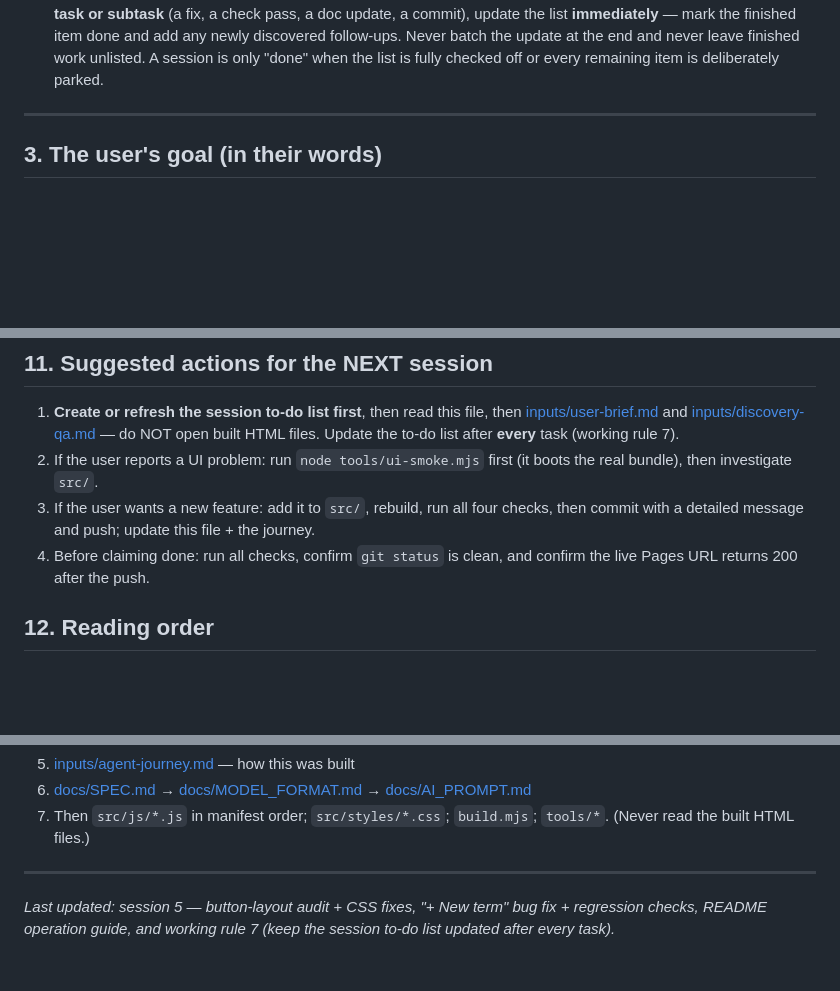
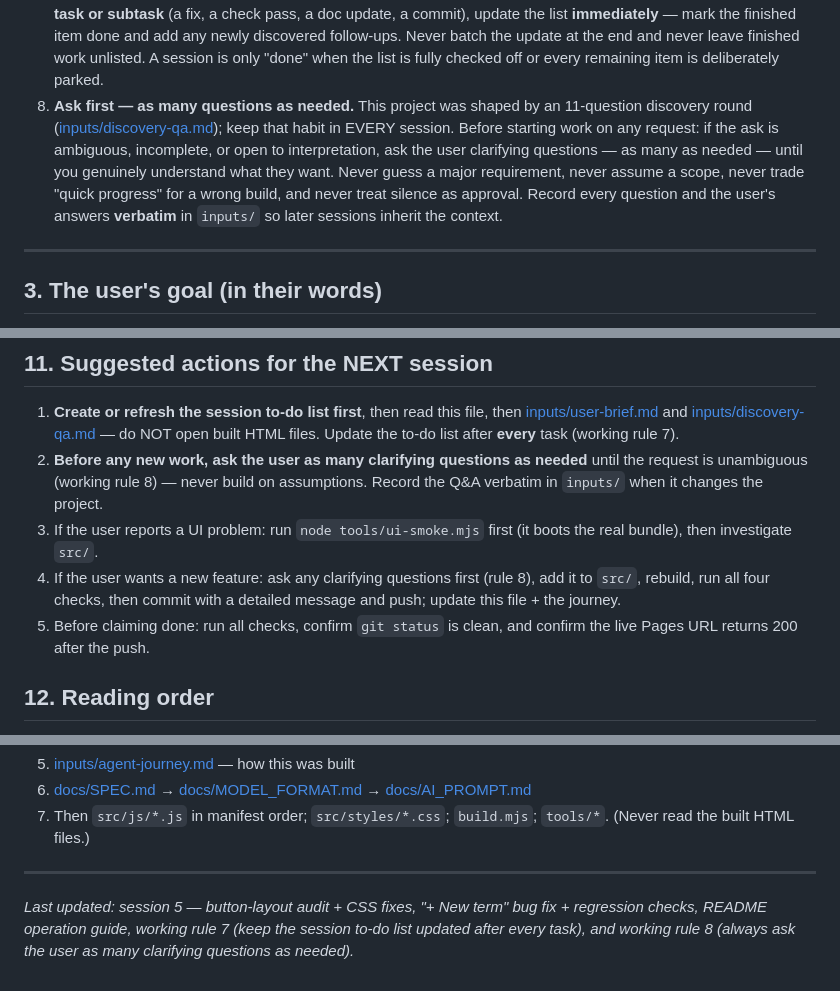
Before and after one commit to ahrar-m/Node-Based-Calculator, a Markdown page: AGENT.md, 3 parts joined by grey strips. Rendered like a GitHub page; blank space fills up the shorter version.

Commit message:
AGENT.md: add working rule 8 - agents must ask the user as many clarifying questions as needed
The project was shaped by an 11-question discovery round; this codifies that habit for every future session:
- New working rule 8 ("Ask first"): before any work, ask the user clarifying questions - as many as needed - until the request is unambiguous; never guess a major requirement, never assume scope, never treat silence as approval; record Q&A verbatim in inputs/ so later sessions inherit the context.
- Next-session checklist now makes "ask clarifying questions first" step 2 (before any new feature work, before assumptions).
- Session log + footer updated; inputs/agent-journey.md gains step 59.

No src/ changes - docs only; no rebuild required.

```diff
--- a/AGENT.md
+++ b/AGENT.md
@@ -54,6 +54,14 @@ serving root `index.html`; shareable `calcgraph.html` is also committed).
    finished item done and add any newly discovered follow-ups. Never batch the update at
    the end and never leave finished work unlisted. A session is only "done" when the list
    is fully checked off or every remaining item is deliberately parked.
+8. **Ask first — as many questions as needed.** This project was shaped by an 11-question
+   discovery round ([inputs/discovery-qa.md](inputs/discovery-qa.md)); keep that habit in
+   EVERY session. Before starting work on any request: if the ask is ambiguous, incomplete,
+   or open to interpretation, ask the user clarifying questions — as many as needed — until
+   you genuinely understand what they want. Never guess a major requirement, never assume
+   a scope, never trade "quick progress" for a wrong build, and never treat silence as
+   approval. Record every question and the user's answers **verbatim** in `inputs/` so later
+   sessions inherit the context.
 
 ---
 
@@ -246,11 +257,15 @@ No `npm install` needed for anything.
    [inputs/user-brief.md](inputs/user-brief.md) and
    [inputs/discovery-qa.md](inputs/discovery-qa.md) — do NOT open built HTML files.
    Update the to-do list after **every** task (working rule 7).
-2. If the user reports a UI problem: run `node tools/ui-smoke.mjs` first (it boots the
+2. **Before any new work, ask the user as many clarifying questions as needed** until the
+   request is unambiguous (working rule 8) — never build on assumptions. Record the Q&A
+   verbatim in `inputs/` when it changes the project.
+3. If the user reports a UI problem: run `node tools/ui-smoke.mjs` first (it boots the
    real bundle), then investigate `src/`.
-3. If the user wants a new feature: add it to `src/`, rebuild, run all four checks,
-   then commit with a detailed message and push; update this file + the journey.
-4. Before claiming done: run all checks, confirm `git status` is clean, and confirm
+4. If the user wants a new feature: ask any clarifying questions first (rule 8), add it
+   to `src/`, rebuild, run all four checks, then commit with a detailed message and push;
+   update this file + the journey.
+5. Before claiming done: run all checks, confirm `git status` is clean, and confirm
    the live Pages URL returns 200 after the push.
 
 ## 12. Reading order
@@ -266,5 +281,5 @@ No `npm install` needed for anything.
 
 ---
 *Last updated: session 5 — button-layout audit + CSS fixes, "+ New term" bug fix + regression
-checks, README operation guide, and working rule 7 (keep the session to-do list updated after
-every task).*
+checks, README operation guide, working rule 7 (keep the session to-do list updated after every
+task), and working rule 8 (always ask the user as many clarifying questions as needed).*
```
Also changed, not shown: other parts of AGENT.md (+3 -0 lines), inputs/agent-journey.md (+5 -0 lines).
